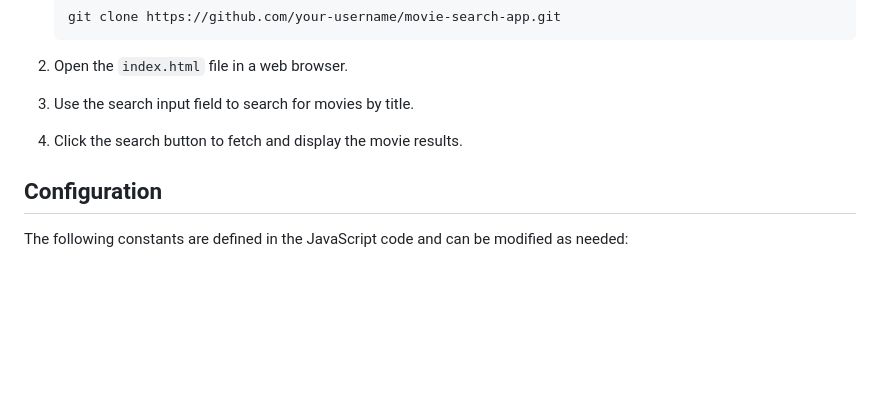
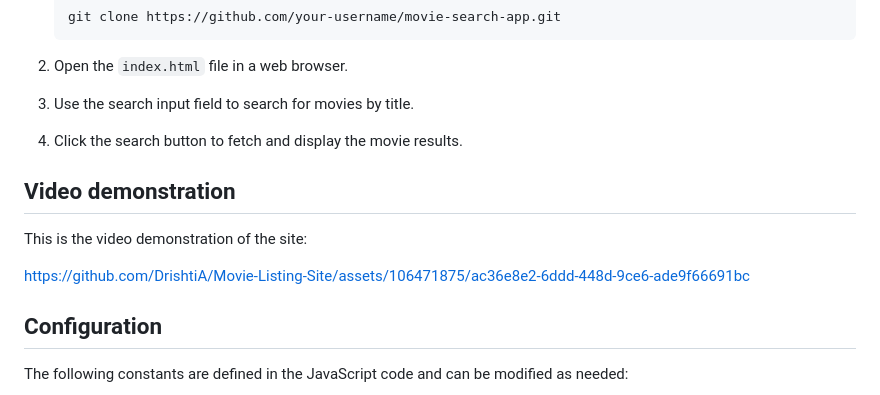
Before and after one commit to DrishtiA/Movie-Listing-Site, a Markdown page: README.md, the part around the change. Drawn GitHub-style; blank space fills up the shorter version.

Commit message:
Add video demonstration to README.md

```diff
--- a/README.md
+++ b/README.md
@@ -56,6 +56,14 @@ It also allows users to search for movies using The Movie Database (TMDb) API an
 
 4. Click the search button to fetch and display the movie results.
 
+## Video demonstration
+
+   This is the video demonstration of the site:
+
+
+https://github.com/DrishtiA/Movie-Listing-Site/assets/106471875/ac36e8e2-6ddd-448d-9ce6-ade9f66691bc
+
+
 ## Configuration
 
 The following constants are defined in the JavaScript code and can be modified as needed:
```
